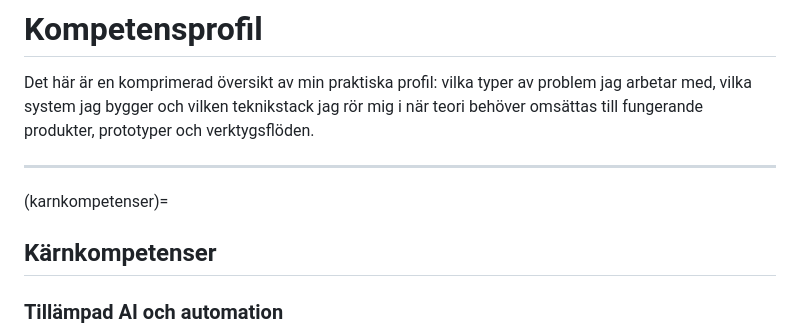
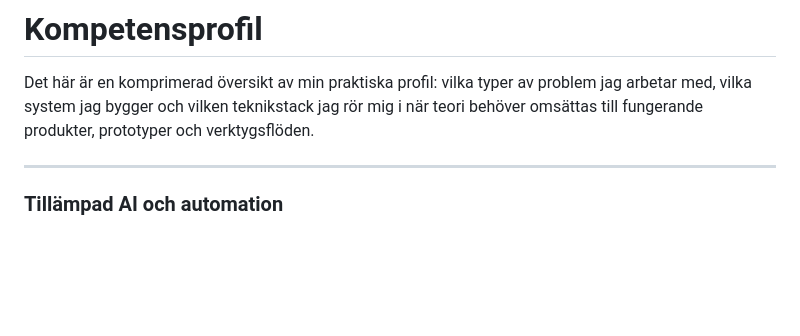
Before and after one commit to Ogtoad/profile, a Markdown page: content/kompetensprofil.md, the part around one of its changes. Drawn GitHub-style; blank space fills up the shorter version.

Commit message:
trying to sort layout

```diff
--- a/content/kompetensprofil.md
+++ b/content/kompetensprofil.md
@@ -10,8 +10,6 @@ Det här är en komprimerad översikt av min praktiska profil: vilka typer av pr
 
 ---
 
-(karnkompetenser)=
-## Kärnkompetenser
 
 ### Tillämpad AI och automation
 
```
Also changed, not shown: other parts of content/kompetensprofil.md (+2 -0 lines), content/om-mig.md (+11 -7 lines).
